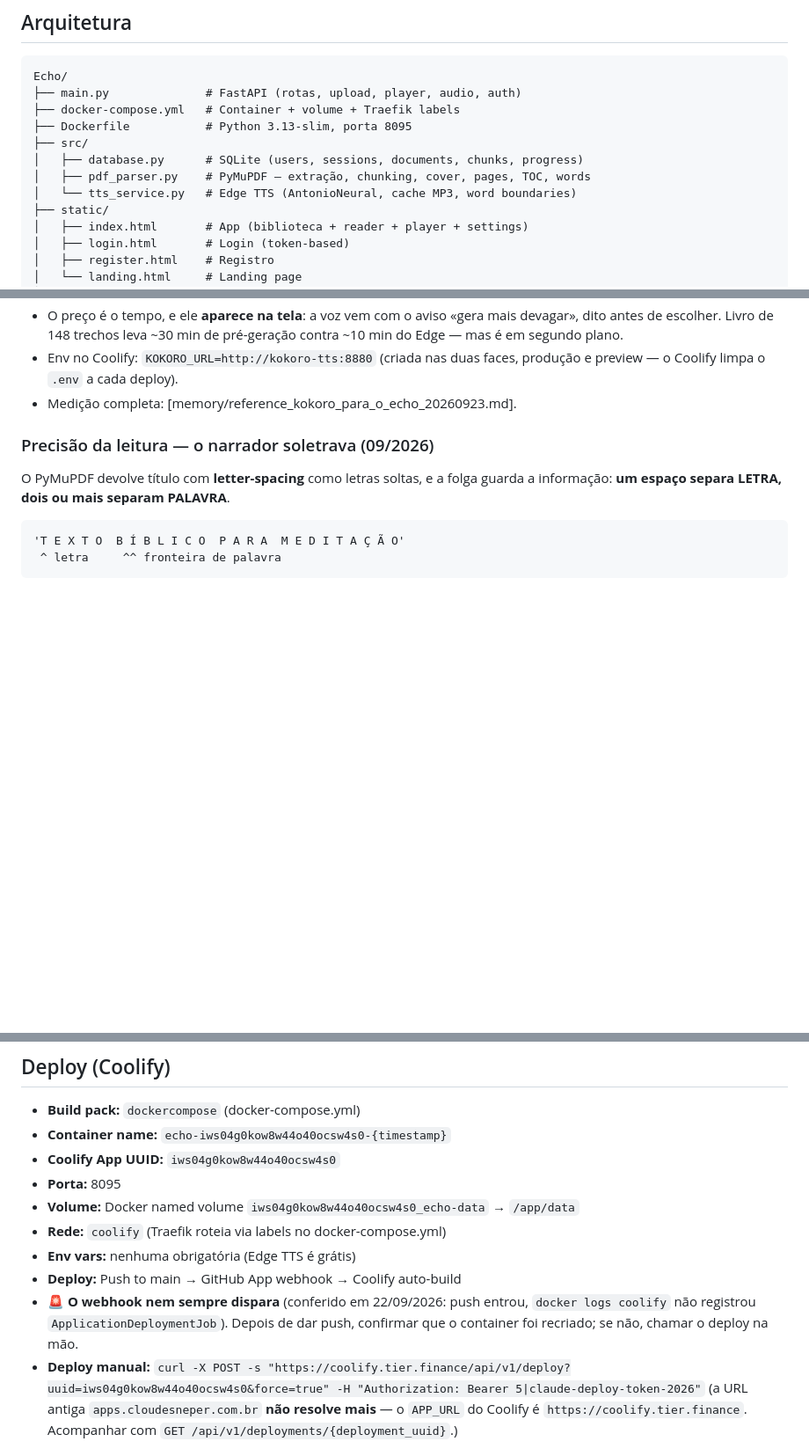
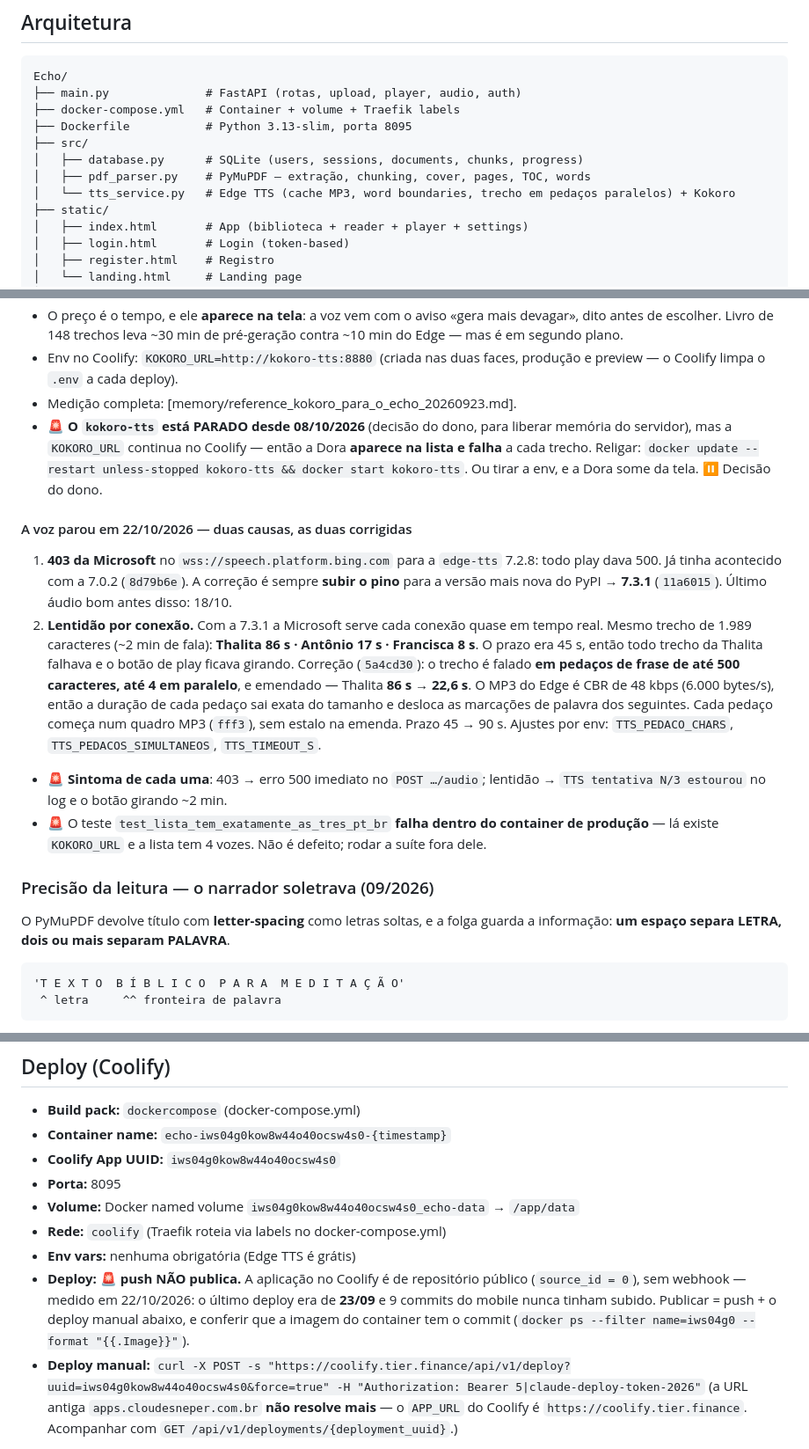
Before and after one commit to mmozil/echo, a Markdown page: CLAUDE.md, 3 parts joined by grey strips. Shown at 88% size. Rendered like a GitHub page; blank space fills up the shorter version.

Commit message:
docs(claude): a voz parou em 22/10 (403 + lentidao), Dora sem motor e push que nao publica
Co-Authored-By: Claude Opus 5.5 (1M context) <noreply@anthropic.com>

```diff
--- a/CLAUDE.md
+++ b/CLAUDE.md
@@ -51,7 +51,7 @@ Echo/
 ├── src/
 │   ├── database.py      # SQLite (users, sessions, documents, chunks, progress)
 │   ├── pdf_parser.py    # PyMuPDF — extração, chunking, cover, pages, TOC, words
-│   └── tts_service.py   # Edge TTS (AntonioNeural, cache MP3, word boundaries)
+│   └── tts_service.py   # Edge TTS (cache MP3, word boundaries, trecho em pedaços paralelos) + Kokoro
 ├── static/
 │   ├── index.html       # App (biblioteca + reader + player + settings)
 │   ├── login.html       # Login (token-based)
@@ -207,6 +207,33 @@ zero, custo zero, sem chave.
 - Env no Coolify: `KOKORO_URL=http://kokoro-tts:8880` (criada nas duas faces,
   produção e preview — o Coolify limpa o `.env` a cada deploy).
 - Medição completa: [memory/reference_kokoro_para_o_echo_20260923.md].
+- 🚨 **O `kokoro-tts` está PARADO desde 08/10/2026** (decisão do dono, para
+  liberar memória do servidor), mas a `KOKORO_URL` continua no Coolify — então
+  a Dora **aparece na lista e falha** a cada trecho. Religar:
+  `docker update --restart unless-stopped kokoro-tts && docker start kokoro-tts`.
+  Ou tirar a env, e a Dora some da tela. ⏸️ Decisão do dono.
+
+#### A voz parou em 22/10/2026 — duas causas, as duas corrigidas
+
+1. **403 da Microsoft** no `wss://speech.platform.bing.com` para a `edge-tts`
+   7.2.8: todo play dava 500. Já tinha acontecido com a 7.0.2 (`8d79b6e`). A
+   correção é sempre **subir o pino** para a versão mais nova do PyPI → **7.3.1**
+   (`11a6015`). Último áudio bom antes disso: 18/10.
+2. **Lentidão por conexão.** Com a 7.3.1 a Microsoft serve cada conexão quase
+   em tempo real. Mesmo trecho de 1.989 caracteres (~2 min de fala): **Thalita
+   86 s · Antônio 17 s · Francisca 8 s**. O prazo era 45 s, então todo trecho
+   da Thalita falhava e o botão de play ficava girando. Correção (`5a4cd30`):
+   o trecho é falado **em pedaços de frase de até 500 caracteres, até 4 em
+   paralelo**, e emendado — Thalita **86 s → 22,6 s**. O MP3 do Edge é CBR de
+   48 kbps (6.000 bytes/s), então a duração de cada pedaço sai exata do tamanho
+   e desloca as marcações de palavra dos seguintes. Cada pedaço começa num
+   quadro MP3 (`fff3`), sem estalo na emenda. Prazo 45 → 90 s.
+   Ajustes por env: `TTS_PEDACO_CHARS`, `TTS_PEDACOS_SIMULTANEOS`, `TTS_TIMEOUT_S`.
+- 🚨 **Sintoma de cada uma**: 403 → erro 500 imediato no `POST …/audio`;
+  lentidão → `TTS tentativa N/3 estourou` no log e o botão girando ~2 min.
+- 🚨 O teste `test_lista_tem_exatamente_as_tres_pt_br` **falha dentro do
+  container de produção** — lá existe `KOKORO_URL` e a lista tem 4 vozes. Não é
+  defeito; rodar a suíte fora dele.
 
 ### Precisão da leitura — o narrador soletrava (09/2026)
 
@@ -305,8 +332,11 @@ Quatro causas independentes do mesmo sintoma ("saí da tela e parou de falar"):
 - **Volume:** Docker named volume `iws04g0kow8w44o40ocsw4s0_echo-data` → `/app/data`
 - **Rede:** `coolify` (Traefik roteia via labels no docker-compose.yml)
 - **Env vars:** nenhuma obrigatória (Edge TTS é grátis)
-- **Deploy:** Push to main → GitHub App webhook → Coolify auto-build
-- 🚨 **O webhook nem sempre dispara** (conferido em 22/09/2026: push entrou, `docker logs coolify` não registrou `ApplicationDeploymentJob`). Depois de dar push, confirmar que o container foi recriado; se não, chamar o deploy na mão.
+- **Deploy:** 🚨 **push NÃO publica.** A aplicação no Coolify é de repositório
+  público (`source_id = 0`), sem webhook — medido em 22/10/2026: o último deploy
+  era de **23/09** e 9 commits do mobile nunca tinham subido. Publicar = push +
+  o deploy manual abaixo, e conferir que a imagem do container tem o commit
+  (`docker ps --filter name=iws04g0 --format "{{.Image}}"`).
 - **Deploy manual:** `curl -X POST -s "https://coolify.tier.finance/api/v1/deploy?uuid=iws04g0kow8w44o40ocsw4s0&force=true" -H "Authorization: Bearer 5|claude-deploy-token-2026"`
   (a URL antiga `apps.cloudesneper.com.br` **não resolve mais** — o `APP_URL` do Coolify é `https://coolify.tier.finance`. Acompanhar com `GET /api/v1/deployments/{deployment_uuid}`.)
 
```
Also changed, not shown: other parts of CLAUDE.md (+1 -1 lines).
